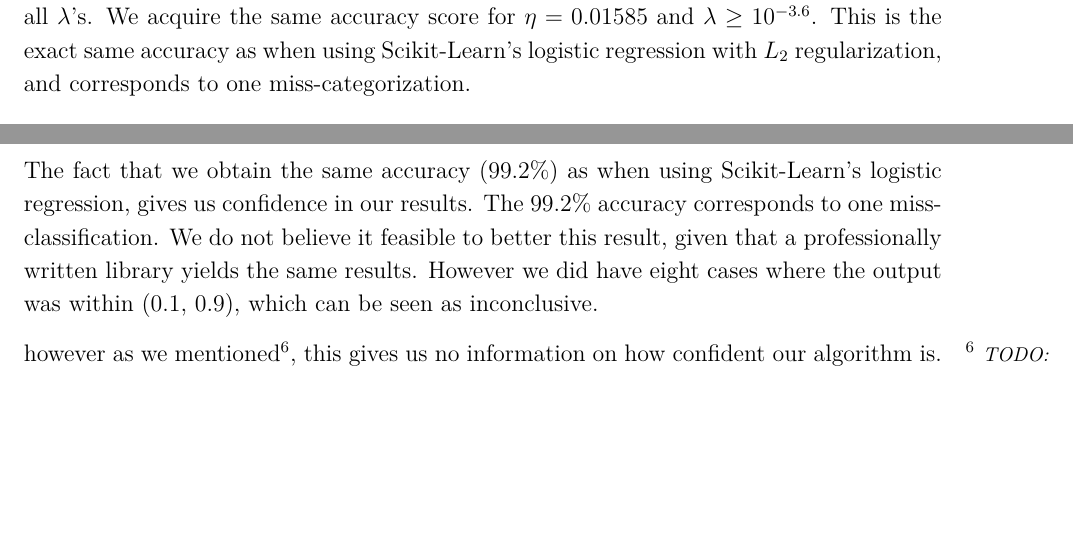
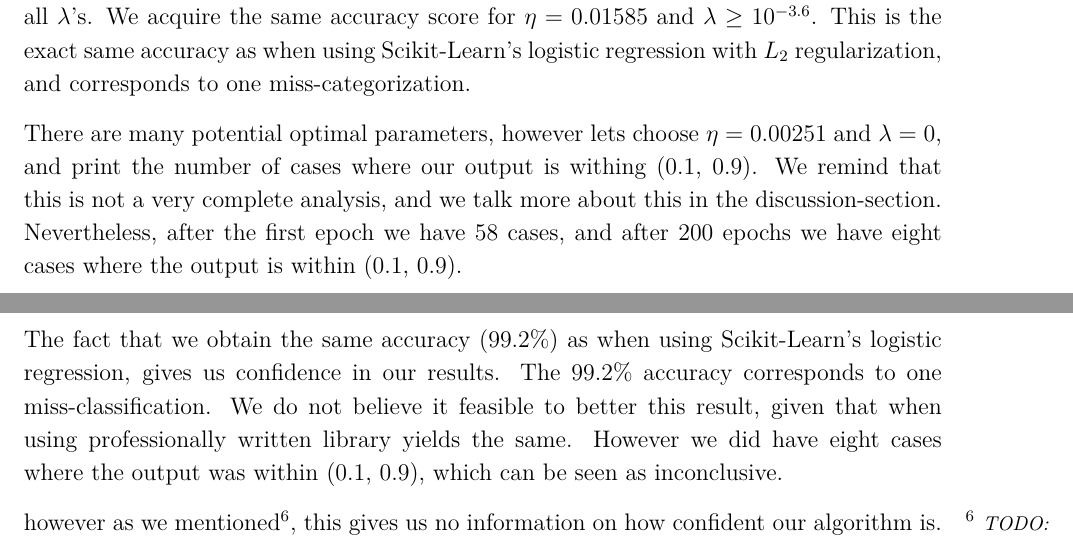
Before and after one commit to sigurdru/FYS-STK4155-Applied-Data-Analysis-and-Machine-Learning, a LaTeX document (project2/tex/project2.tex): two parts of pages 30 and 33 of 33, joined at a grey line, cut so that both start at the same text, the shorter picture padded with empty space. Compiled offline with pdfLaTeX.

Commit message:
report work and update confidence in SGD

```diff
--- a/project2/tex/project2.tex
+++ b/project2/tex/project2.tex
@@ -517,13 +517,15 @@ In figure \ref{fig:logreg_eta_lambda} we have plotted the results from our grid
 	\caption{Here we have plotted the accuracy for the test data, as a function of both learning rate $\eta$ ($y$-axis) and logarithm of hyper parameter $\lambda$ ($x$-axis). An accuracy score of one corresponds to 100\% correct classification.}\label{fig:logreg_eta_lambda}
 \end{figure}
 
+There are many potential optimal parameters, however lets choose $\eta= 0.00251$ and $\lambda = 0$, and print the number of cases where our output is withing (0.1, 0.9). We remind that this is not a very complete analysis, and we talk more about this in the discussion-section. Nevertheless, after the first epoch we have 58 cases, and after 200 epochs we have eight cases where the output is within (0.1, 0.9).
+
 \clearpage
 
 \section{Discussion}
 
 LOGISTIC REGRESSION:
 
-The fact that we obtain the same accuracy (99.2\%) as when using Scikit-Learn's logistic regression, gives us confidence in our results. The 99.2\% accuracy corresponds to one miss-classification. We do not believe it feasible to better this result, given that a professionally written library yields the same results. However we did have eight cases where the output was within (0.1, 0.9), which can be seen as inconclusive.
+The fact that we obtain the same accuracy (99.2\%) as when using Scikit-Learn's logistic regression, gives us confidence in our results. The 99.2\% accuracy corresponds to one miss-classification. We do not believe it feasible to better this result, given that when using professionally written library yields the same. However we did have eight cases where the output was within (0.1, 0.9), which can be seen as inconclusive.
 
 
  however as we mentioned\sn{TODO: confidence}, this gives us no information on how confident our algorithm is.
```
Also changed, not shown: project2/code/SGD.py (+5 -0 lines).
